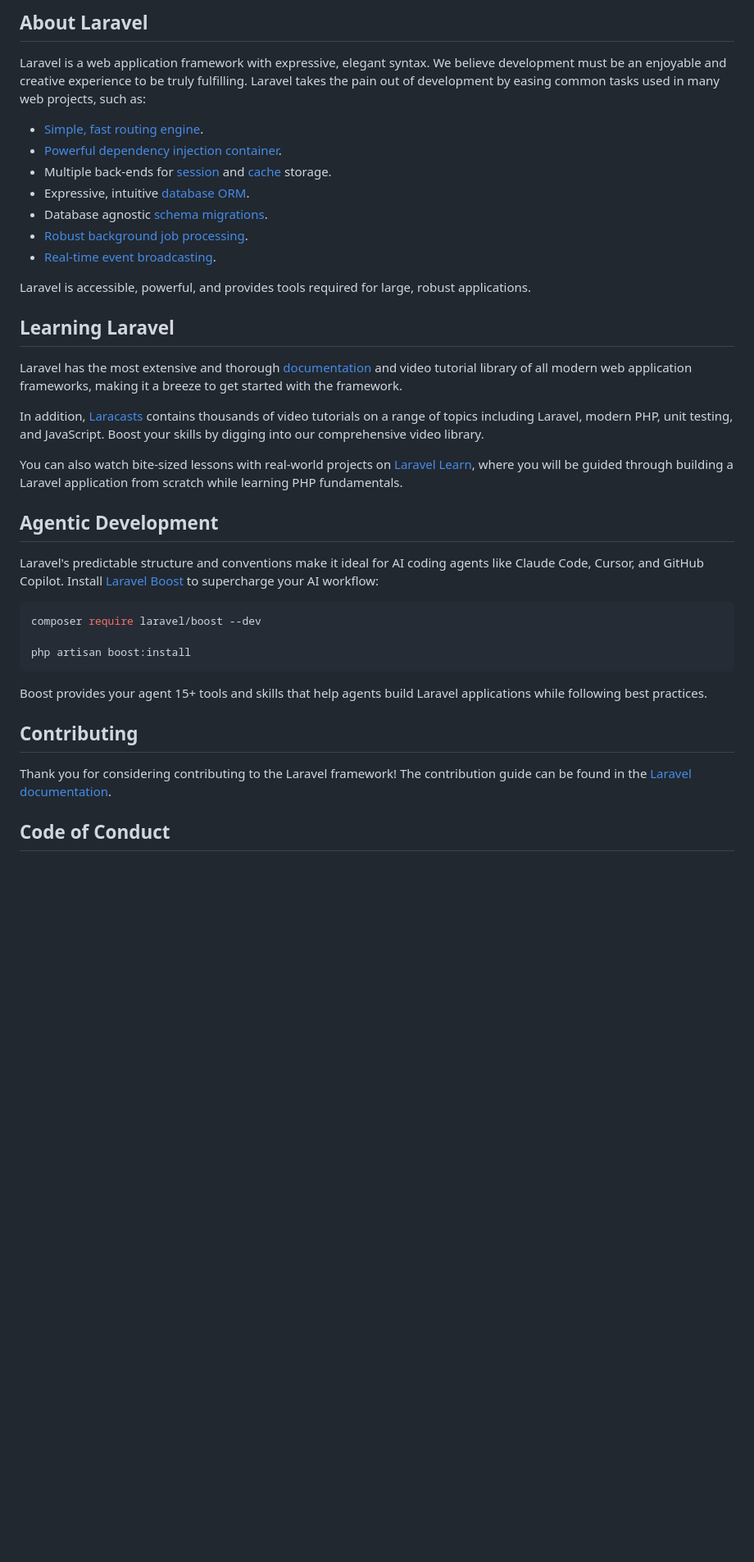
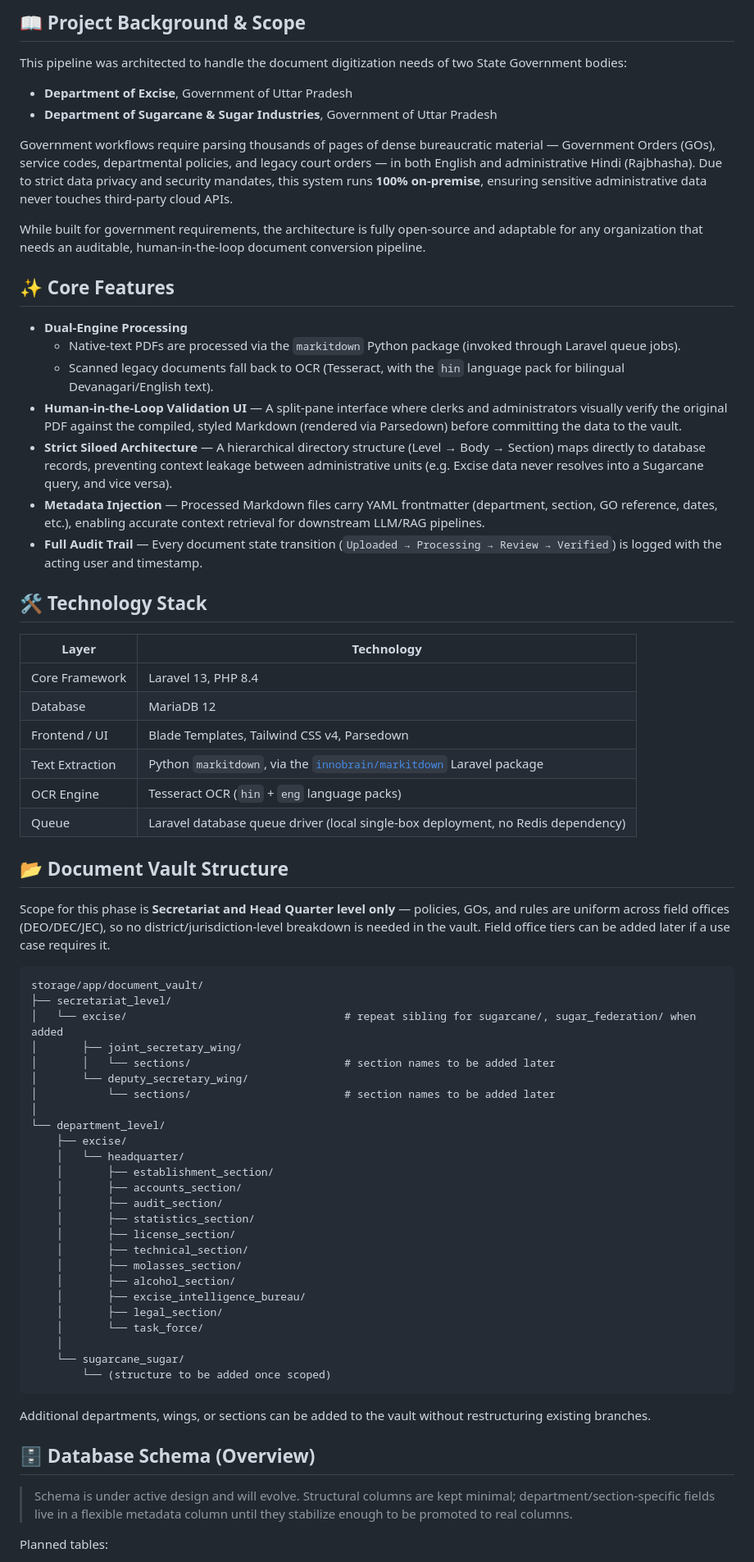
Before and after one commit to SubhanRaj/pdf-markdown-pipeline, a Markdown page: README.md, the part around one of its changes. Shown at 82% size. Rendered like a GitHub page; blank space fills up the shorter version.

Commit message:
Update README.md with project details and core features; add CLAUDE.md for context and operational guidelines

````diff
--- a/README.md
+++ b/README.md
@@ -9,41 +4,73 @@
 
-## About Laravel
+## 📖 Project Background & Scope
 
-Laravel is a web application framework with expressive, elegant syntax. We believe development must be an enjoyable and creative experience to be truly fulfilling. Laravel takes the pain out of development by easing common tasks used in many web projects, such as:
+This pipeline was architected to handle the document digitization needs of two State Government bodies:
 
-- [Simple, fast routing engine](https://laravel.com/docs/routing).
-- [Powerful dependency injection container](https://laravel.com/docs/container).
-- Multiple back-ends for [session](https://laravel.com/docs/session) and [cache](https://laravel.com/docs/cache) storage.
-- Expressive, intuitive [database ORM](https://laravel.com/docs/eloquent).
-- Database agnostic [schema migrations](https://laravel.com/docs/migrations).
-- [Robust background job processing](https://laravel.com/docs/queues).
-- [Real-time event broadcasting](https://laravel.com/docs/broadcasting).
+- **Department of Excise**, Government of Uttar Pradesh
+- **Department of Sugarcane & Sugar Industries**, Government of Uttar Pradesh
 
-Laravel is accessible, powerful, and provides tools required for large, robust applications.
+Government workflows require parsing thousands of pages of dense bureaucratic material — Government Orders (GOs), service codes, departmental policies, and legacy court orders — in both English and administrative Hindi (Rajbhasha). Due to strict data privacy and security mandates, this system runs **100% on-premise**, ensuring sensitive administrative data never touches third-party cloud APIs.
 
-## Learning Laravel
+While built for government requirements, the architecture is fully open-source and adaptable for any organization that needs an auditable, human-in-the-loop document conversion pipeline.
 
-Laravel has the most extensive and thorough [documentation](https://laravel.com/docs) and video tutorial library of all modern web application frameworks, making it a breeze to get started with the framework.
+## ✨ Core Features
 
-In addition, [Laracasts](https://laracasts.com) contains thousands of video tutorials on a range of topics including Laravel, modern PHP, unit testing, and JavaScript. Boost your skills by digging into our comprehensive video library.
+- **Dual-Engine Processing**
+  - Native-text PDFs are processed via the `markitdown` Python package (invoked through Laravel queue jobs).
+  - Scanned legacy documents fall back to OCR (Tesseract, with the `hin` language pack for bilingual Devanagari/English text).
+- **Human-in-the-Loop Validation UI** — A split-pane interface where clerks and administrators visually verify the original PDF against the compiled, styled Markdown (rendered via Parsedown) before committing the data to the vault.
+- **Strict Siloed Architecture** — A hierarchical directory structure (Level → Body → Section) maps directly to database records, preventing context leakage between administrative units (e.g. Excise data never resolves into a Sugarcane query, and vice versa).
+- **Metadata Injection** — Processed Markdown files carry YAML frontmatter (department, section, GO reference, dates, etc.), enabling accurate context retrieval for downstream LLM/RAG pipelines.
+- **Full Audit Trail** — Every document state transition (`Uploaded → Processing → Review → Verified`) is logged with the acting user and timestamp.
 
-You can also watch bite-sized lessons with real-world projects on [Laravel Learn](https://laravel.com/learn), where you will be guided through building a Laravel application from scratch while learning PHP fundamentals.
+## 🛠️ Technology Stack
 
-## Agentic Development
+| Layer | Technology |
+|---|---|
+| Core Framework | Laravel 13, PHP 8.4 |
+| Database | MariaDB 12 |
+| Frontend / UI | Blade Templates, Tailwind CSS v4, Parsedown |
+| Text Extraction | Python `markitdown`, via the [`innobrain/markitdown`](https://github.com/innobraingmbh/markitdown) Laravel package |
+| OCR Engine | Tesseract OCR (`hin` + `eng` language packs) |
+| Queue | Laravel database queue driver (local single-box deployment, no Redis dependency) |
 
-Laravel's predictable structure and conventions make it ideal for AI coding agents like Claude Code, Cursor, and GitHub Copilot. Install [Laravel Boost](https://laravel.com/docs/ai) to supercharge your AI workflow:
+## 📂 Document Vault Structure
 
-```bash
-composer require laravel/boost --dev
+Scope for this phase is **Secretariat and Head Quarter level only** — policies, GOs, and rules are uniform across field offices (DEO/DEC/JEC), so no district/jurisdiction-level breakdown is needed in the vault. Field office tiers can be added later if a use case requires it.
 
-php artisan boost:install
+```text
+storage/app/document_vault/
+├── secretariat_level/
+│   └── excise/                                  # repeat sibling for sugarcane/, sugar_federation/ when added
+│       ├── joint_secretary_wing/
+│       │   └── sections/                        # section names to be added later
+│       └── deputy_secretary_wing/
+│           └── sections/                        # section names to be added later
+│
+└── department_level/
+    ├── excise/
+    │   └── headquarter/
+    │       ├── establishment_section/
+    │       ├── accounts_section/
+    │       ├── audit_section/
+    │       ├── statistics_section/
+    │       ├── license_section/
+    │       ├── technical_section/
+    │       ├── molasses_section/
+    │       ├── alcohol_section/
+    │       ├── excise_intelligence_bureau/
+    │       ├── legal_section/
+    │       └── task_force/
+    │
+    └── sugarcane_sugar/
+        └── (structure to be added once scoped)
 ```
 
-Boost provides your agent 15+ tools and skills that help agents build Laravel applications while following best practices.
+Additional departments, wings, or sections can be added to the vault without restructuring existing branches.
 
-## Contributing
+## 🗄️ Database Schema (Overview)
 
-Thank you for considering contributing to the Laravel framework! The contribution guide can be found in the [Laravel documentation](https://laravel.com/docs/contributions).
+> Schema is under active design and will evolve. Structural columns are kept minimal; department/section-specific fields live in a flexible metadata column until they stabilize enough to be promoted to real columns.
 
-## Code of Conduct
+Planned tables:
 
````
Also changed, not shown: other parts of README.md (+8 -14 lines), claude.md (added, +94 -0 lines).
